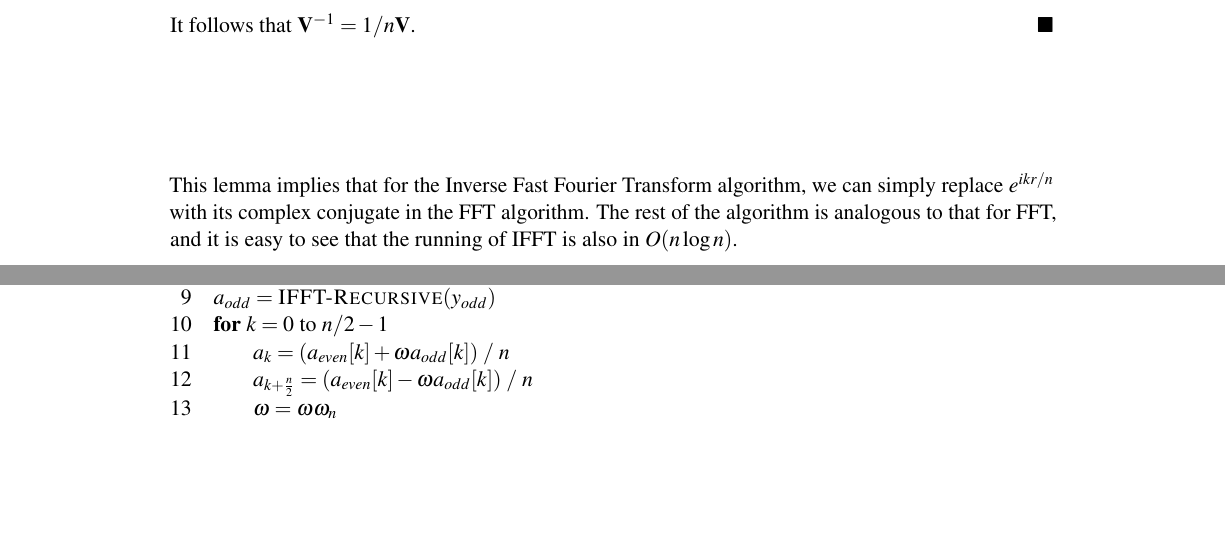
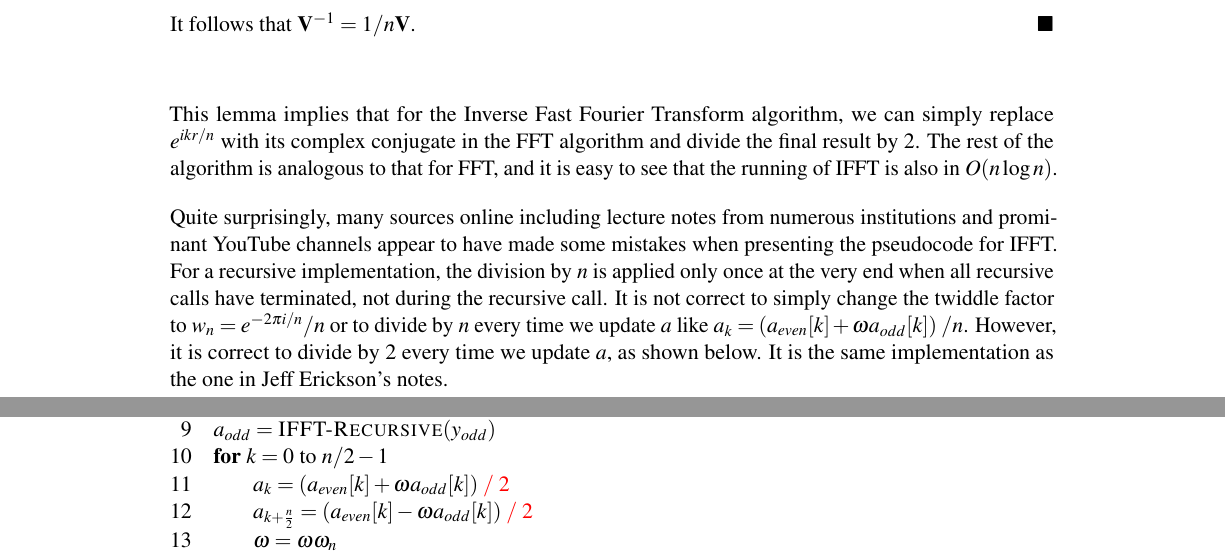
Before and after one commit to gaojunxuan/algo_notes, a LaTeX thesis (main.tex, which reads notes/fft.tex): two parts of pages 28 and 29 of 150, joined at a grey line, cut so that both start at the same text, the shorter picture padded with empty space. Compiled offline with pdfLaTeX.

Commit message:
[U] Fix major issue with FFT notes

```diff
--- a/notes/fft.tex
+++ b/notes/fft.tex
@@ -303,7 +303,9 @@ The inverse discrete fourier transform is an algorithm used to find the coeffici
     It follows that $\mathbf{V}^{-1} = 1/n \mathbf{V}$.
 \end{proof}
 
-This lemma implies that for the Inverse Fast Fourier Transform algorithm, we can simply replace $e^{ikr/n}$ with its complex conjugate in the FFT algorithm. The rest of the algorithm is analogous to that for FFT, and it is easy to see that the running of IFFT is also in $O(n \log n)$.
+This lemma implies that for the Inverse Fast Fourier Transform algorithm, we can simply replace $e^{ikr/n}$ with its complex conjugate in the FFT algorithm and divide the final result by 2. The rest of the algorithm is analogous to that for FFT, and it is easy to see that the running of IFFT is also in $O(n \log n)$.
+
+Quite surprisingly, many sources online including lecture notes from numerous institutions and prominant YouTube channels appear to have made some mistakes when presenting the pseudocode for IFFT. For a recursive implementation, the division by $n$ is applied only once at the very end when all recursive calls have terminated, not during the recursive call. It is not correct to simply change the twiddle factor to $w_n = e^{-2\pi i/n} / n$ or to divide by $n$ every time we update $a$ like $a_k = (a_{even}[k] + \omega a_{odd}[k])\; / n$. However, it is correct to divide by 2 every time we update $a$, as shown below. It is the same implementation as the one in Jeff Erickson's notes.
 
 \begin{codebox}
     \Procname{$\proc{IFFT-Recursive}(y)$}
@@ -318,8 +320,8 @@ This lemma implies that for the Inverse Fast Fourier Transform algorithm, we can
     \li $a_{even} = \proc{IFFT-Recursive}(y_{even})$
     \li $a_{odd} = \proc{IFFT-Recursive}(y_{odd})$
     \li \For $k = 0$ to $n/2 - 1$ \Do
-        \li $a_k = (a_{even}[k] + \omega a_{odd}[k])\; / \;n$
-        \li $a_{k+\frac{n}{2}} = (a_{even}[k] - \omega a_{odd}[k])\; / \;n$
+        \li $a_k = (a_{even}[k] + \omega a_{odd}[k])\; {\color{red} / \;2}$
+        \li $a_{k+\frac{n}{2}} = (a_{even}[k] - \omega a_{odd}[k])\; {\color{red} / \;2}$
         \li $\omega = \omega \omega_n$
     \End
     \li \Return $a = (a_0,\ldots,a_{n-1})$
```
Also changed, not shown: main.pdf.
